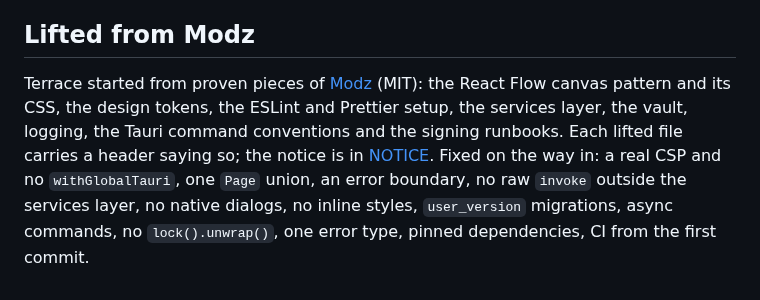
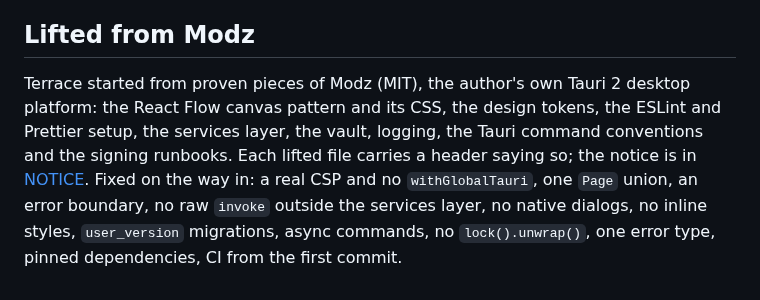
Before and after one commit to NoWayJA/Talos-Terrace, a Markdown page: docs/architecture.md, the part around the change. Rendered like a GitHub page.

```diff
--- a/docs/architecture.md
+++ b/docs/architecture.md
@@ -148,10 +148,10 @@ capabilities. Details and the reporting process are in [SECURITY.md](../SECURITY
 
 ## Lifted from Modz
 
-Terrace started from proven pieces of [Modz](https://github.com/NoWayJA/Modz) (MIT): the React
-Flow canvas pattern and its CSS, the design tokens, the ESLint and Prettier setup, the services
-layer, the vault, logging, the Tauri command conventions and the signing runbooks. Each lifted
-file carries a header saying so; the notice is in [NOTICE](../NOTICE). Fixed on the way in: a
-real CSP and no `withGlobalTauri`, one `Page` union, an error boundary, no raw `invoke` outside
+Terrace started from proven pieces of Modz (MIT), the author's own Tauri 2 desktop platform:
+the React Flow canvas pattern and its CSS, the design tokens, the ESLint and Prettier setup,
+the services layer, the vault, logging, the Tauri command conventions and the signing
+runbooks. Each lifted file carries a header saying so; the notice is in [NOTICE](../NOTICE).
+Fixed on the way in: a real CSP and no `withGlobalTauri`, one `Page` union, an error boundary, no raw `invoke` outside
 the services layer, no native dialogs, no inline styles, `user_version` migrations, async
 commands, no `lock().unwrap()`, one error type, pinned dependencies, CI from the first commit.
```
Also changed, not shown: README.md (+50 -14 lines), docs/decisions/001-a-standalone-app-built-from-modz-pieces.md (+3 -3 lines), docs/images/talos-terrace-canvas.png (added), 1 other file.
